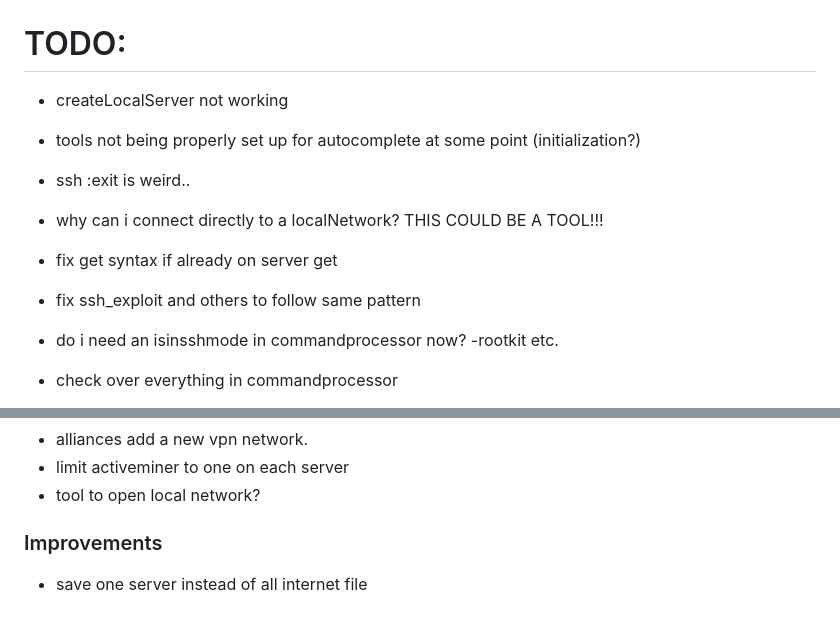
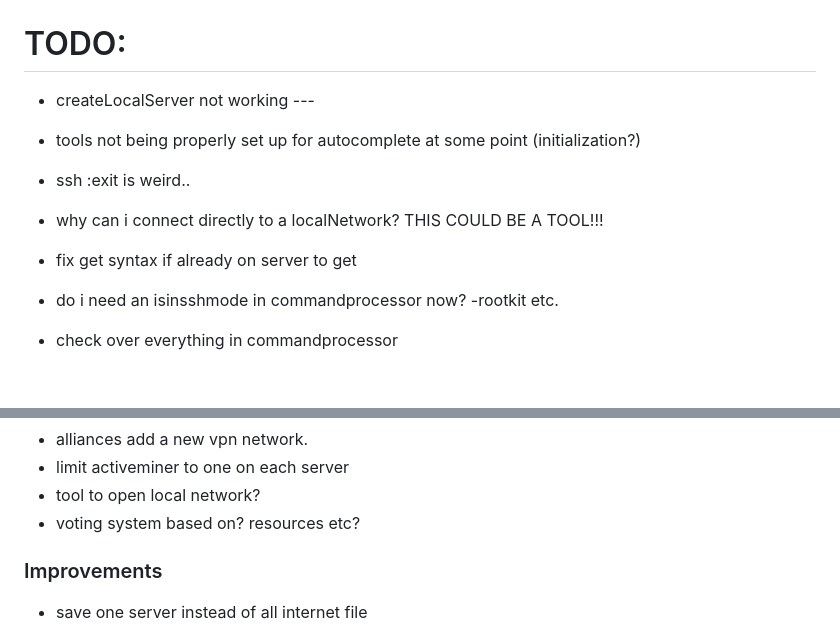
Before and after one commit to donnybrilliant/terminal.sh, a Markdown page: README.md, 2 parts joined by grey strips. Drawn GitHub-style; blank space fills up the shorter version.

Commit message:
Add comments

```diff
--- a/README.md
+++ b/README.md
@@ -1,13 +1,12 @@
 # TODO:
 
-- createLocalServer not working
+- createLocalServer not working ---
 
 - tools not being properly set up for autocomplete at some point (initialization?)
 - ssh :exit is weird..
 - why can i connect directly to a localNetwork? THIS COULD BE A TOOL!!!
-- fix get syntax if already on server get <tool>
+- fix get syntax if already on server to get <tool>
 
-- fix ssh_exploit and others to follow same pattern
 - do i need an isinsshmode in commandprocessor now? -rootkit etc.
 - check over everything in commandprocessor
 
@@ -46,6 +45,7 @@
 - alliances add a new vpn network.
 - limit activeminer to one on each server
 - tool to open local network?
+- voting system based on? resources etc?
 
 ### Improvements
 
```
